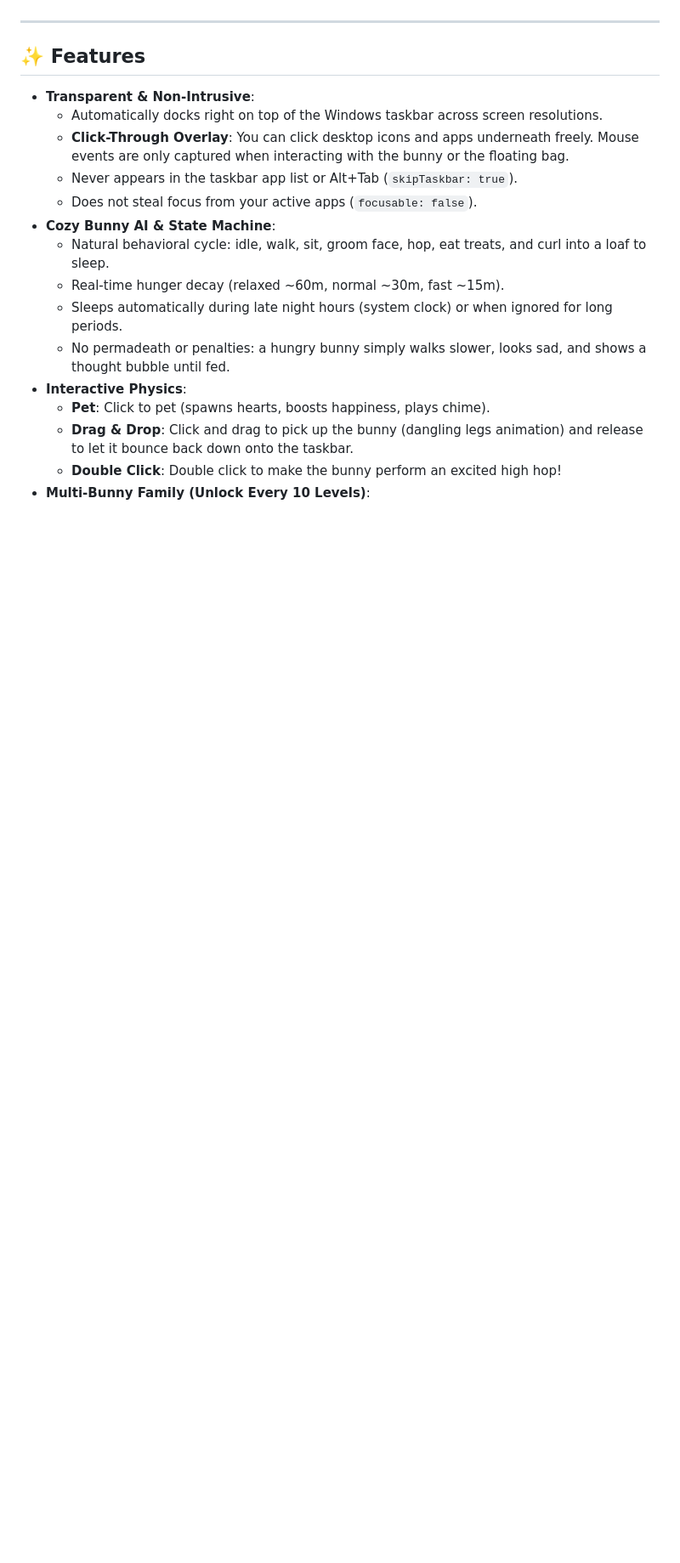
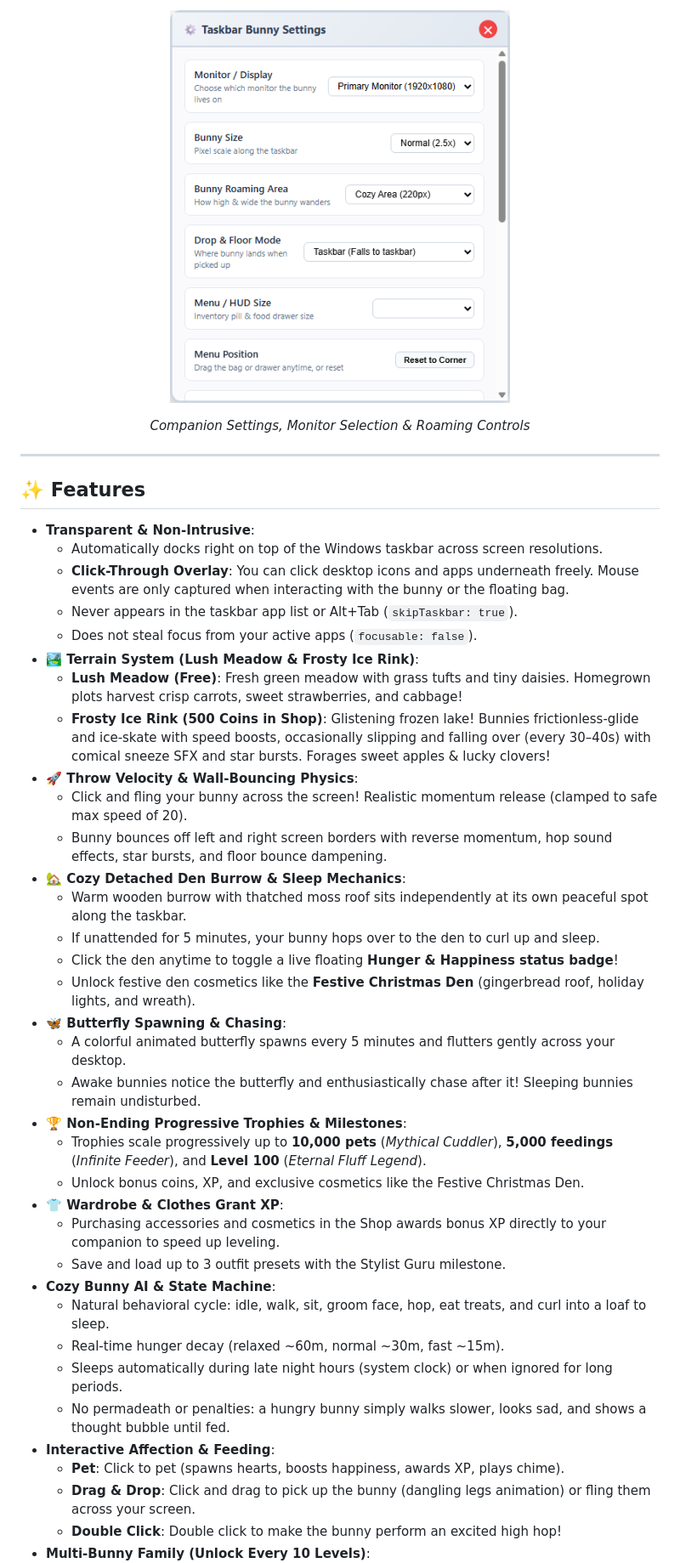
Before and after one commit to CpzXD/TaskBar-Bunny, a Markdown page: README.md, the part around one of its changes. Shown at 85% size. Drawn GitHub-style; pictures changed too: assets/settings-preview.png; blank space fills up the shorter version.

```diff
--- a/README.md
+++ b/README.md
@@ -22,3 +40,8 @@ Barnaby hops, wanders, nibbles carrots, takes naps, and reacts to your interacti
+<p align="center">
+  <img src="assets/settings-preview.png" alt="Taskbar Bunny Settings" width="400" />
+</p>
+<p align="center">
+  <em>Companion Settings, Monitor Selection & Roaming Controls</em>
 </p>
 
 ---
@@ -30,13 +53,33 @@ Barnaby hops, wanders, nibbles carrots, takes naps, and reacts to your interacti
   - **Click-Through Overlay**: You can click desktop icons and apps underneath freely. Mouse events are only captured when interacting with the bunny or the floating bag.
   - Never appears in the taskbar app list or Alt+Tab (`skipTaskbar: true`).
   - Does not steal focus from your active apps (`focusable: false`).
+- **🏞️ Terrain System (Lush Meadow & Frosty Ice Rink)**:
+  - **Lush Meadow (Free)**: Fresh green meadow with grass tufts and tiny daisies. Homegrown plots harvest crisp carrots, sweet strawberries, and cabbage!
+  - **Frosty Ice Rink (500 Coins in Shop)**: Glistening frozen lake! Bunnies frictionless-glide and ice-skate with speed boosts, occasionally slipping and falling over (every 30–40s) with comical sneeze SFX and star bursts. Forages sweet apples & lucky clovers!
+- **🚀 Throw Velocity & Wall-Bouncing Physics**:
+  - Click and fling your bunny across the screen! Realistic momentum release (clamped to safe max speed of 20).
+  - Bunny bounces off left and right screen borders with reverse momentum, hop sound effects, star bursts, and floor bounce dampening.
+- **🏡 Cozy Detached Den Burrow & Sleep Mechanics**:
+  - Warm wooden burrow with thatched moss roof sits independently at its own peaceful spot along the taskbar.
+  - If unattended for 5 minutes, your bunny hops over to the den to curl up and sleep.
+  - Click the den anytime to toggle a live floating **Hunger & Happiness status badge**!
+  - Unlock festive den cosmetics like the **Festive Christmas Den** (gingerbread roof, holiday lights, and wreath).
+- **🦋 Butterfly Spawning & Chasing**:
+  - A colorful animated butterfly spawns every 5 minutes and flutters gently across your desktop.
+  - Awake bunnies notice the butterfly and enthusiastically chase after it! Sleeping bunnies remain undisturbed.
+- **🏆 Non-Ending Progressive Trophies & Milestones**:
+  - Trophies scale progressively up to **10,000 pets** (*Mythical Cuddler*), **5,000 feedings** (*Infinite Feeder*), and **Level 100** (*Eternal Fluff Legend*).
+  - Unlock bonus coins, XP, and exclusive cosmetics like the Festive Christmas Den.
+- **👕 Wardrobe & Clothes Grant XP**:
+  - Purchasing accessories and cosmetics in the Shop awards bonus XP directly to your companion to speed up leveling.
+  - Save and load up to 3 outfit presets with the Stylist Guru milestone.
 - **Cozy Bunny AI & State Machine**:
   - Natural behavioral cycle: idle, walk, sit, groom face, hop, eat treats, and curl into a loaf to sleep.
   - Real-time hunger decay (relaxed ~60m, normal ~30m, fast ~15m).
   - Sleeps automatically during late night hours (system clock) or when ignored for long periods.
   - No permadeath or penalties: a hungry bunny simply walks slower, looks sad, and shows a thought bubble until fed.
-- **Interactive Physics**:
-  - **Pet**: Click to pet (spawns hearts, boosts happiness, plays chime).
-  - **Drag & Drop**: Click and drag to pick up the bunny (dangling legs animation) and release to let it bounce back down onto the taskbar.
+- **Interactive Affection & Feeding**:
+  - **Pet**: Click to pet (spawns hearts, boosts happiness, awards XP, plays chime).
+  - **Drag & Drop**: Click and drag to pick up the bunny (dangling legs animation) or fling them across your screen.
   - **Double Click**: Double click to make the bunny perform an excited high hop!
 - **Multi-Bunny Family (Unlock Every 10 Levels)**:
```
Also changed, not shown: other parts of README.md (+29 -13 lines), assets/ice-gameplay.png (added), assets/shop-terrain.png (added), assets/taskbar-gameplay.png, assets/trophies-preview.png (added), assets/wardrobe-headwear.png, 1 other file.
